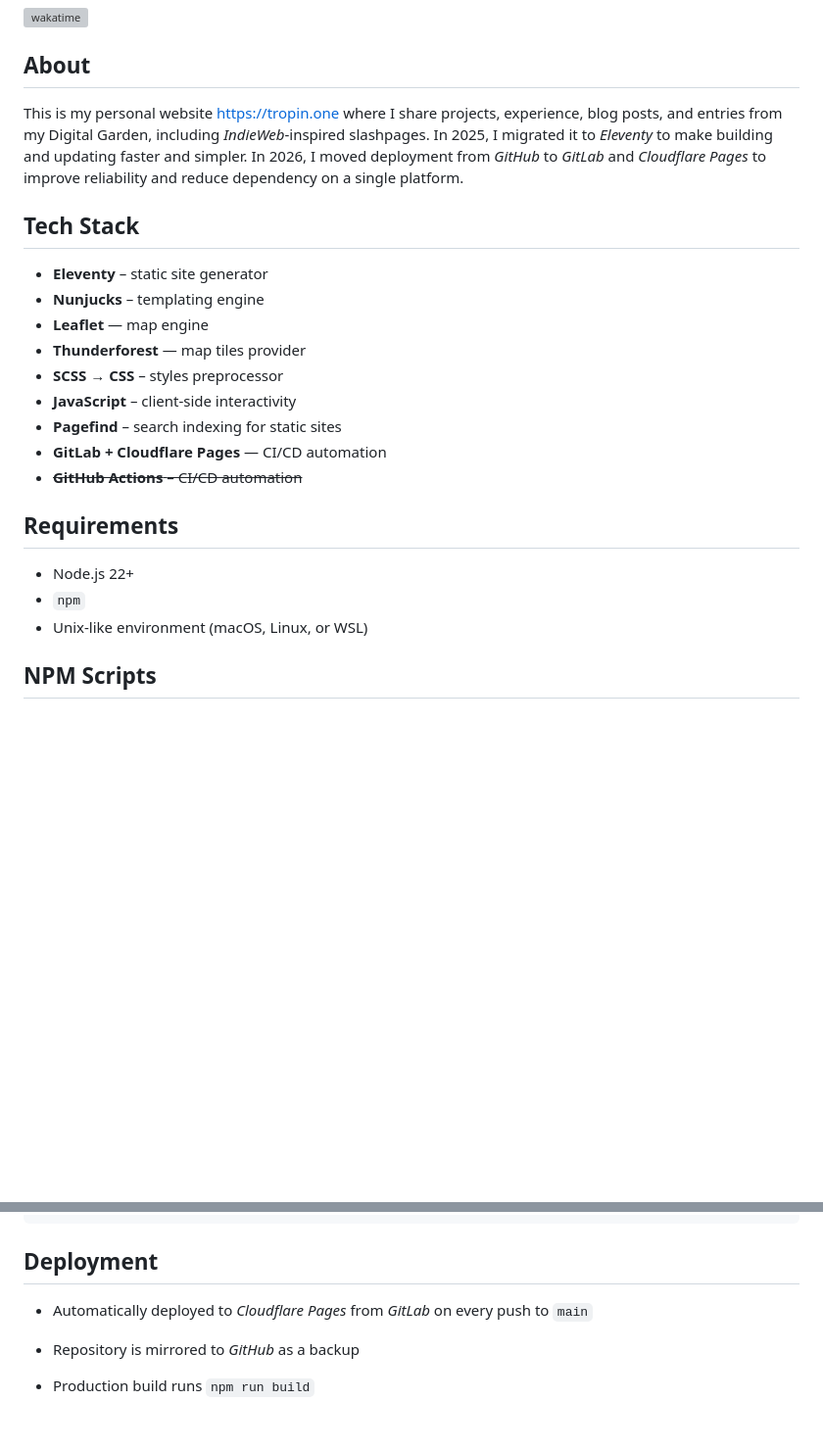
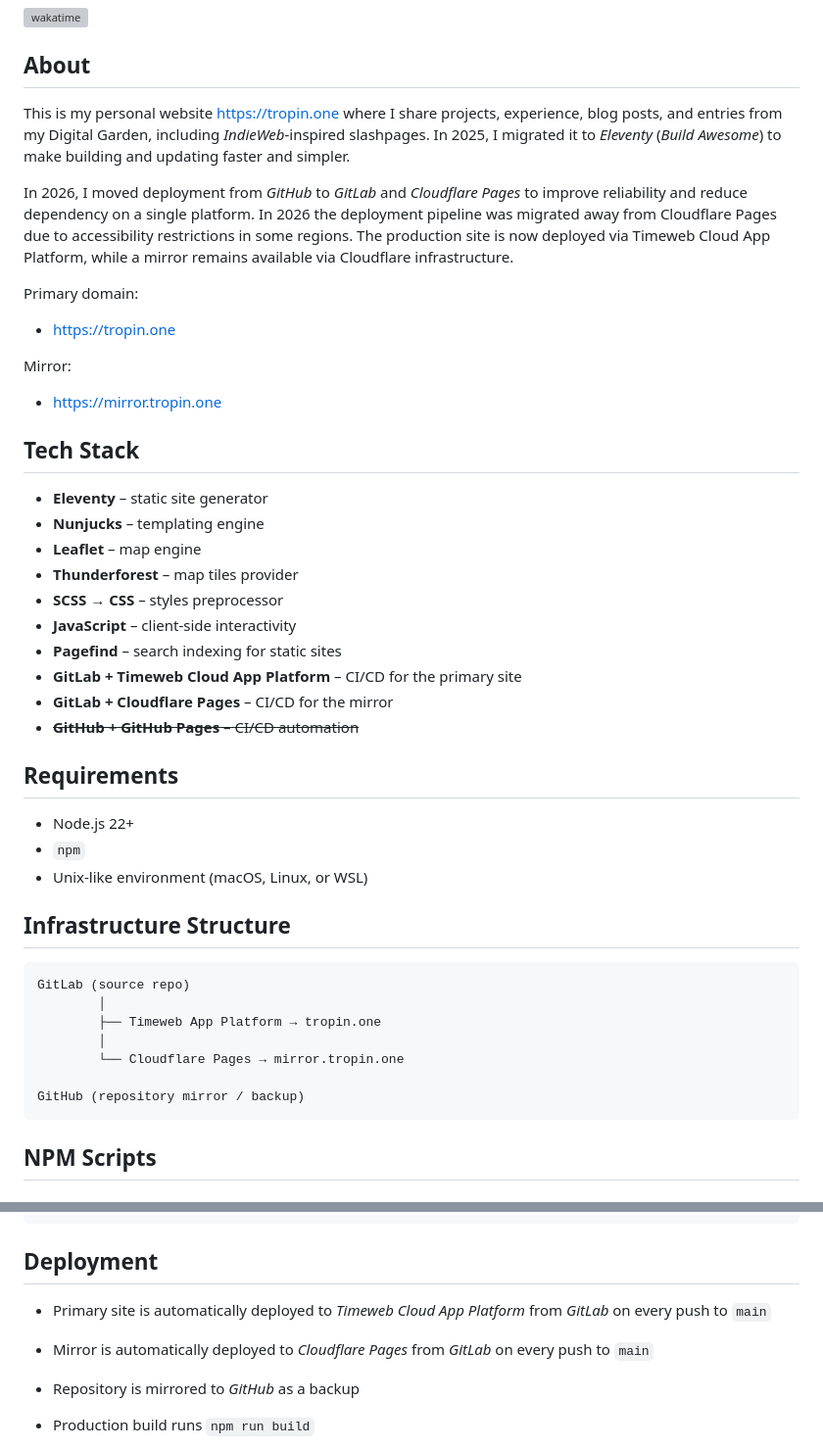
Before and after one commit to tropintropin/tropin, a Markdown page: README.md, 2 parts joined by grey strips. Shown at 98% size. Drawn GitHub-style; blank space fills up the shorter version; grey boxes are pictures that could not be loaded.

````diff
--- a/README.md
+++ b/README.md
@@ -4,25 +4,46 @@
 
 ## About
 
-This is my personal website [https://tropin.one](https://tropin.one) where I share projects, experience, blog posts, and entries from my Digital Garden, including _IndieWeb_-inspired slashpages. In 2025, I migrated it to _Eleventy_ to make building and updating faster and simpler. In 2026, I moved deployment from _GitHub_ to _GitLab_ and _Cloudflare Pages_ to improve reliability and reduce dependency on a single platform.
+This is my personal website [https://tropin.one](https://tropin.one) where I share projects, experience, blog posts, and entries from my Digital Garden, including _IndieWeb_-inspired slashpages. In 2025, I migrated it to _Eleventy_ (_Build Awesome_) to make building and updating faster and simpler.
+
+In 2026, I moved deployment from _GitHub_ to _GitLab_ and _Cloudflare Pages_ to improve reliability and reduce dependency on a single platform. In 2026 the deployment pipeline was migrated away from Cloudflare Pages due to accessibility restrictions in some regions. The production site is now deployed via Timeweb Cloud App Platform, while a mirror remains available via Cloudflare infrastructure.
+
+Primary domain:
+- https://tropin.one
+
+Mirror:
+- https://mirror.tropin.one
 
 ## Tech Stack
 
 - **Eleventy** – static site generator
 - **Nunjucks** – templating engine
-- **Leaflet** — map engine
-- **Thunderforest** — map tiles provider
+- **Leaflet** – map engine
+- **Thunderforest** – map tiles provider
 - **SCSS → CSS** – styles preprocessor
 - **JavaScript** – client-side interactivity
 - **Pagefind** – search indexing for static sites
-- **GitLab + Cloudflare Pages** — CI/CD automation
-- ~~**GitHub Actions** – CI/CD automation~~
+- **GitLab + Timeweb Cloud App Platform** – CI/CD for the primary site
+- **GitLab + Cloudflare Pages** – CI/CD for the mirror
+- ~~**GitHub + GitHub Pages** – CI/CD automation~~
 
 ## Requirements
 
 - Node.js 22+
 - `npm`
 - Unix-like environment (macOS, Linux, or WSL)
+
+## Infrastructure Structure
+
+```
+GitLab (source repo)
+        │
+        ├── Timeweb App Platform → tropin.one
+        │
+        └── Cloudflare Pages → mirror.tropin.one
+
+GitHub (repository mirror / backup)
+```
 
 ## NPM Scripts
 
@@ -142,7 +163,9 @@ These are individual steps used internally by `dev` or `build`.
 
 ## Deployment
 
-- Automatically deployed to _Cloudflare Pages_ from _GitLab_ on every push to `main`
+- Primary site is automatically deployed to _Timeweb Cloud App Platform_ from _GitLab_ on every push to `main`
+
+- Mirror is automatically deployed to _Cloudflare Pages_ from _GitLab_ on every push to `main`
 
 - Repository is mirrored to _GitHub_ as a backup
 
````
Also changed, not shown: other parts of README.md (+2 -1 lines), src/blog/2026-03-04-gitlab-cloudflare-pages-migration.md (deleted, +0 -27 lines), src/blog/2026-03-10-rkn-driven-migration.md (added, +58 -0 lines).
